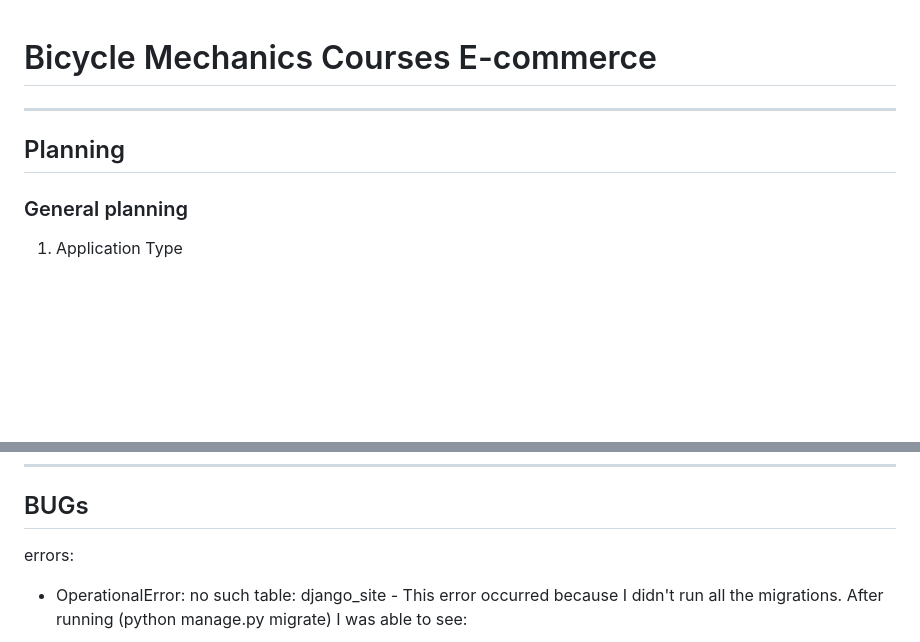
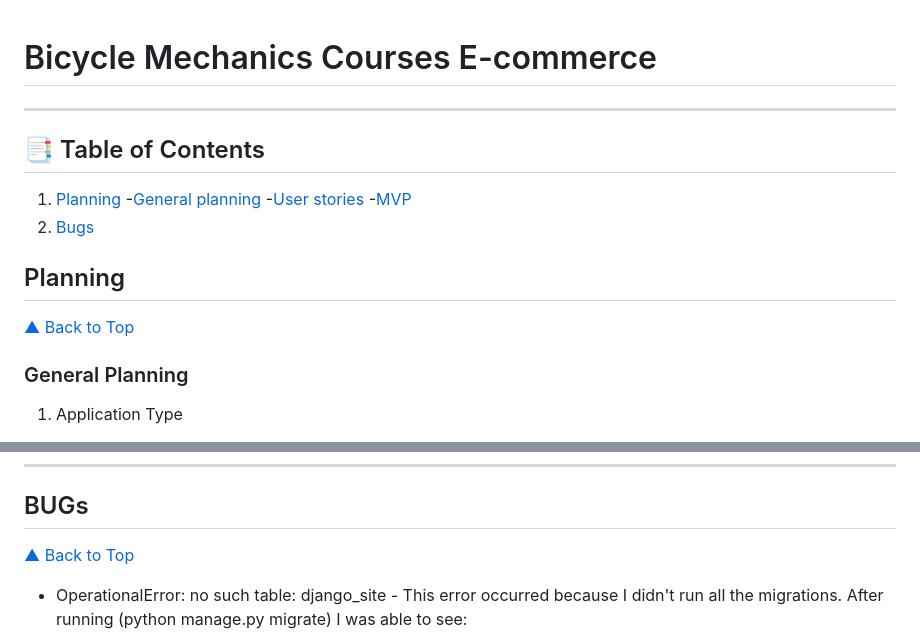
Before and after one commit to JulianaZani/codeinstituteproject5, a Markdown page: README.md, 2 parts joined by grey strips. Drawn GitHub-style; blank space fills up the shorter version.

Commit message:
Add Table of Contents in README

```diff
--- a/README.md
+++ b/README.md
@@ -2,9 +2,18 @@
 
 ---
 
+## 📑 Table of Contents
+
+1. [Planning](#planning)
+   -[General planning](#general-planning)
+   -[User stories](#user-stories)
+   -[MVP](#mvp)
+2. [Bugs](#bugs)
+
 ## Planning
+[▲ Back to Top](#-table-of-contents)
 
-### General planning
+### General Planning
 
 1. Application Type
 
@@ -273,7 +282,7 @@ This completes a **functional MVP**, where the main user flow is ready:
 ---
 
 ## BUGs
-errors:
+[▲ Back to Top](#-table-of-contents)
 
 - OperationalError: no such table: django_site - This error occurred because I didn't run all the migrations. After running (python manage.py migrate) I was able to see:
 
```
